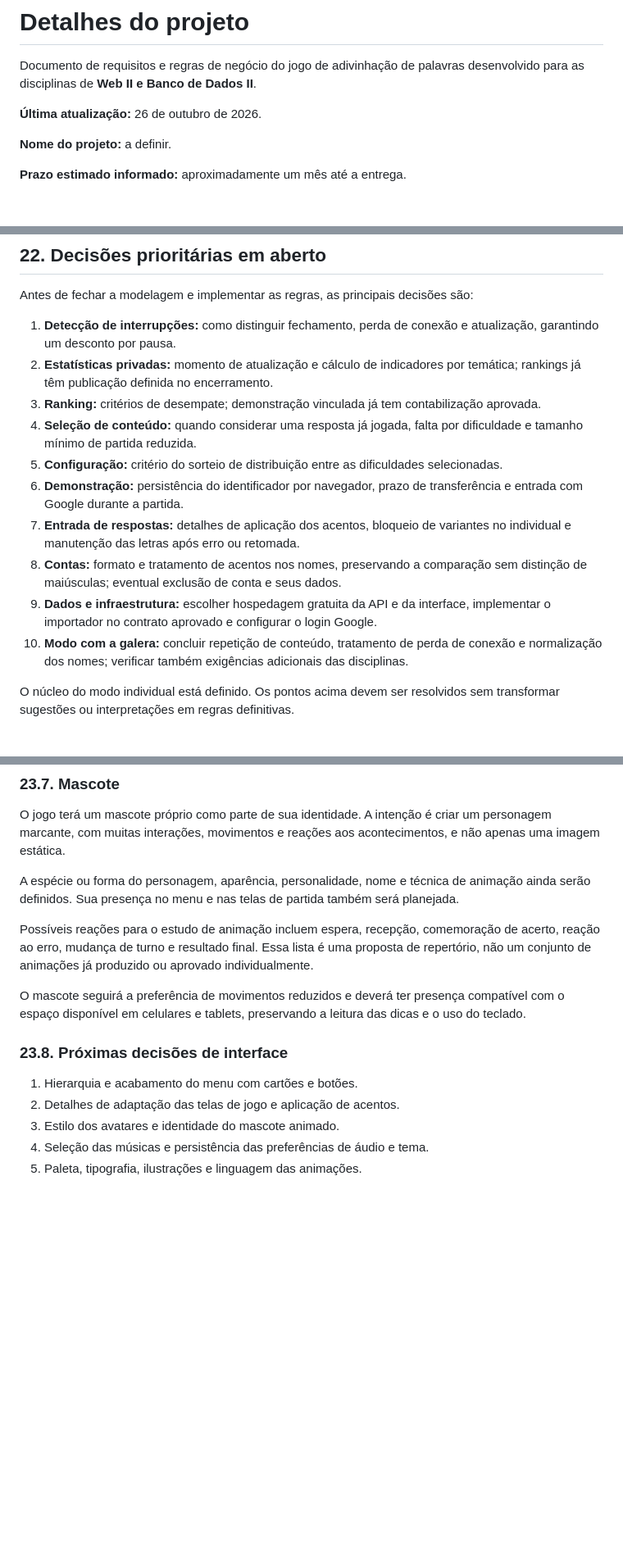
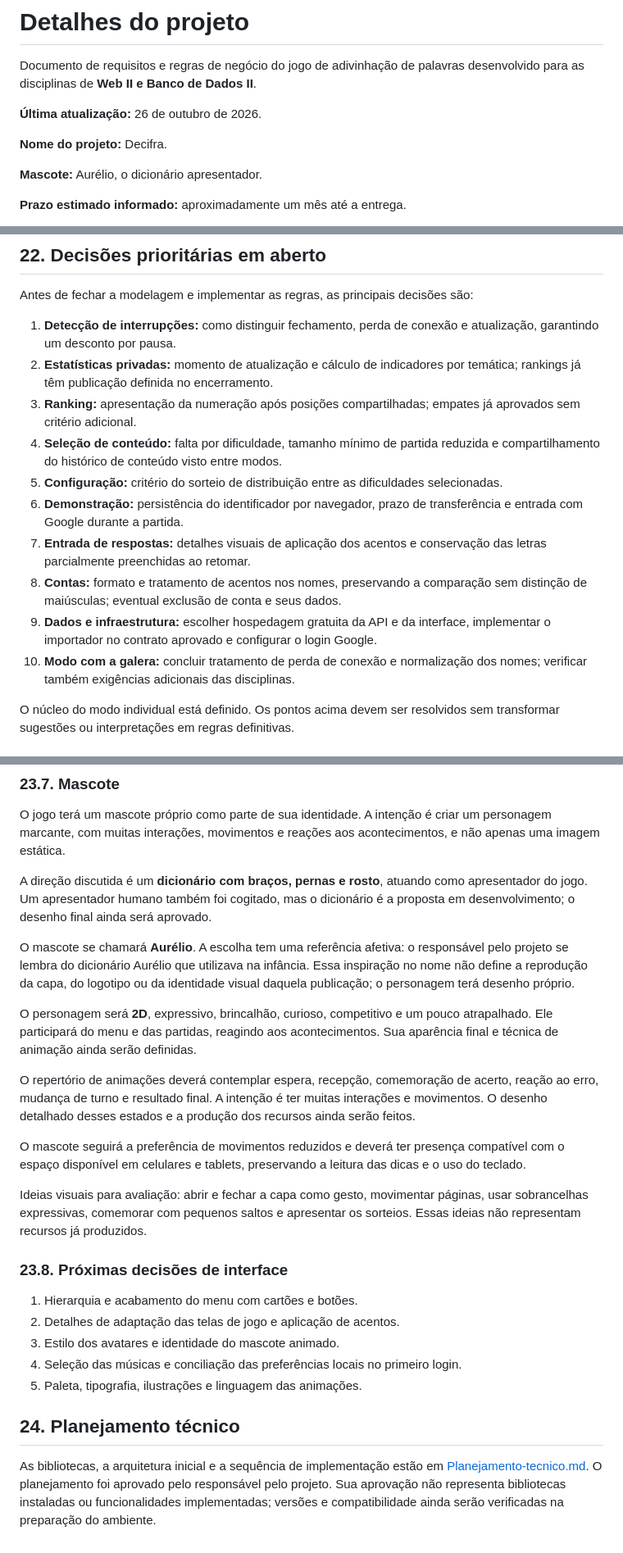
Before and after one commit to Athos-Danilo/nome, a Markdown page: Doc/Detalhes.md, 3 parts joined by grey strips. Shown at 82% size. Drawn GitHub-style; blank space fills up the shorter version.

Commit message:
Documenta regras e planejamento técnico do Decifra

```diff
--- a/Doc/Detalhes.md
+++ b/Doc/Detalhes.md
@@ -4,7 +4,9 @@ Documento de requisitos e regras de negócio do jogo de adivinhação de palavra
 
 **Última atualização:** 26 de outubro de 2026.
 
-**Nome do projeto:** a definir.
+**Nome do projeto:** Decifra.
+
+**Mascote:** Aurélio, o dicionário apresentador.
 
 **Prazo estimado informado:** aproximadamente um mês até a entrega.
 
@@ -732,14 +741,14 @@ Antes de fechar a modelagem e implementar as regras, as principais decisões sã
 
 1. **Detecção de interrupções:** como distinguir fechamento, perda de conexão e atualização, garantindo um desconto por pausa.
 2. **Estatísticas privadas:** momento de atualização e cálculo de indicadores por temática; rankings já têm publicação definida no encerramento.
-3. **Ranking:** critérios de desempate; demonstração vinculada já tem contabilização aprovada.
-4. **Seleção de conteúdo:** quando considerar uma resposta já jogada, falta por dificuldade e tamanho mínimo de partida reduzida.
+3. **Ranking:** apresentação da numeração após posições compartilhadas; empates já aprovados sem critério adicional.
+4. **Seleção de conteúdo:** falta por dificuldade, tamanho mínimo de partida reduzida e compartilhamento do histórico de conteúdo visto entre modos.
 5. **Configuração:** critério do sorteio de distribuição entre as dificuldades selecionadas.
 6. **Demonstração:** persistência do identificador por navegador, prazo de transferência e entrada com Google durante a partida.
-7. **Entrada de respostas:** detalhes de aplicação dos acentos, bloqueio de variantes no individual e manutenção das letras após erro ou retomada.
+7. **Entrada de respostas:** detalhes visuais de aplicação dos acentos e conservação das letras parcialmente preenchidas ao retomar.
 8. **Contas:** formato e tratamento de acentos nos nomes, preservando a comparação sem distinção de maiúsculas; eventual exclusão de conta e seus dados.
 9. **Dados e infraestrutura:** escolher hospedagem gratuita da API e da interface, implementar o importador no contrato aprovado e configurar o login Google.
-10. **Modo com a galera:** concluir repetição de conteúdo, tratamento de perda de conexão e normalização dos nomes; verificar também exigências adicionais das disciplinas.
+10. **Modo com a galera:** concluir tratamento de perda de conexão e normalização dos nomes; verificar também exigências adicionais das disciplinas.
 
 O núcleo do modo individual está definido. Os pontos acima devem ser resolvidos sem transformar sugestões ou interpretações em regras definitivas.
 
@@ -818,16 +829,26 @@ No modo com a galera, os participantes aparecerão com avatar e placar no alto,
 
 O jogo terá um mascote próprio como parte de sua identidade. A intenção é criar um personagem marcante, com muitas interações, movimentos e reações aos acontecimentos, e não apenas uma imagem estática.
 
-A espécie ou forma do personagem, aparência, personalidade, nome e técnica de animação ainda serão definidos. Sua presença no menu e nas telas de partida também será planejada.
+A direção discutida é um **dicionário com braços, pernas e rosto**, atuando como apresentador do jogo. Um apresentador humano também foi cogitado, mas o dicionário é a proposta em desenvolvimento; o desenho final ainda será aprovado.
 
-Possíveis reações para o estudo de animação incluem espera, recepção, comemoração de acerto, reação ao erro, mudança de turno e resultado final. Essa lista é uma proposta de repertório, não um conjunto de animações já produzido ou aprovado individualmente.
+O mascote se chamará **Aurélio**. A escolha tem uma referência afetiva: o responsável pelo projeto se lembra do dicionário Aurélio que utilizava na infância. Essa inspiração no nome não define a reprodução da capa, do logotipo ou da identidade visual daquela publicação; o personagem terá desenho próprio.
+
+O personagem será **2D**, expressivo, brincalhão, curioso, competitivo e um pouco atrapalhado. Ele participará do menu e das partidas, reagindo aos acontecimentos. Sua aparência final e técnica de animação ainda serão definidas.
+
+O repertório de animações deverá contemplar espera, recepção, comemoração de acerto, reação ao erro, mudança de turno e resultado final. A intenção é ter muitas interações e movimentos. O desenho detalhado desses estados e a produção dos recursos ainda serão feitos.
 
 O mascote seguirá a preferência de movimentos reduzidos e deverá ter presença compatível com o espaço disponível em celulares e tablets, preservando a leitura das dicas e o uso do teclado.
+
+Ideias visuais para avaliação: abrir e fechar a capa como gesto, movimentar páginas, usar sobrancelhas expressivas, comemorar com pequenos saltos e apresentar os sorteios. Essas ideias não representam recursos já produzidos.
 
 ### 23.8. Próximas decisões de interface
 
 1. Hierarquia e acabamento do menu com cartões e botões.
 2. Detalhes de adaptação das telas de jogo e aplicação de acentos.
 3. Estilo dos avatares e identidade do mascote animado.
-4. Seleção das músicas e persistência das preferências de áudio e tema.
+4. Seleção das músicas e conciliação das preferências locais no primeiro login.
 5. Paleta, tipografia, ilustrações e linguagem das animações.
+
+## 24. Planejamento técnico
+
+As bibliotecas, a arquitetura inicial e a sequência de implementação estão em [Planejamento-tecnico.md](Planejamento-tecnico.md). O planejamento foi aprovado pelo responsável pelo projeto. Sua aprovação não representa bibliotecas instaladas ou funcionalidades implementadas; versões e compatibilidade ainda serão verificadas na preparação do ambiente.
```
Also changed, not shown: other parts of Doc/Detalhes.md (+20 -11 lines), Agents/Geracao-de-conteudo.md (added, +158 -0 lines), Doc/Planejamento-tecnico.md (added, +188 -0 lines).
